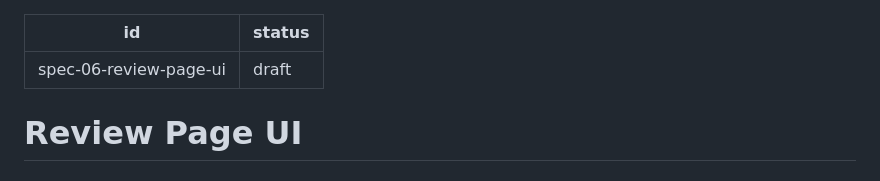
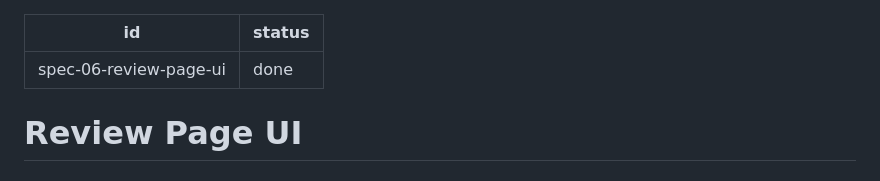
Before and after one commit to oscarrenalias/home-finance-manager, a Markdown page: specs/done/06-review-page-ui.md, the part around the change. Rendered like a GitHub page.

Commit message:
chore: mark review-page-ui spec done after merge
Co-Authored-By: Claude Sonnet 4.6 <noreply@anthropic.com>

```diff
--- a/specs/drafts/06-review-page-ui.md
+++ b/specs/done/06-review-page-ui.md
@@ -1,6 +1,6 @@
 ---
 id: spec-06-review-page-ui
-status: draft
+status: done
 ---
 
 # Review Page UI
```
